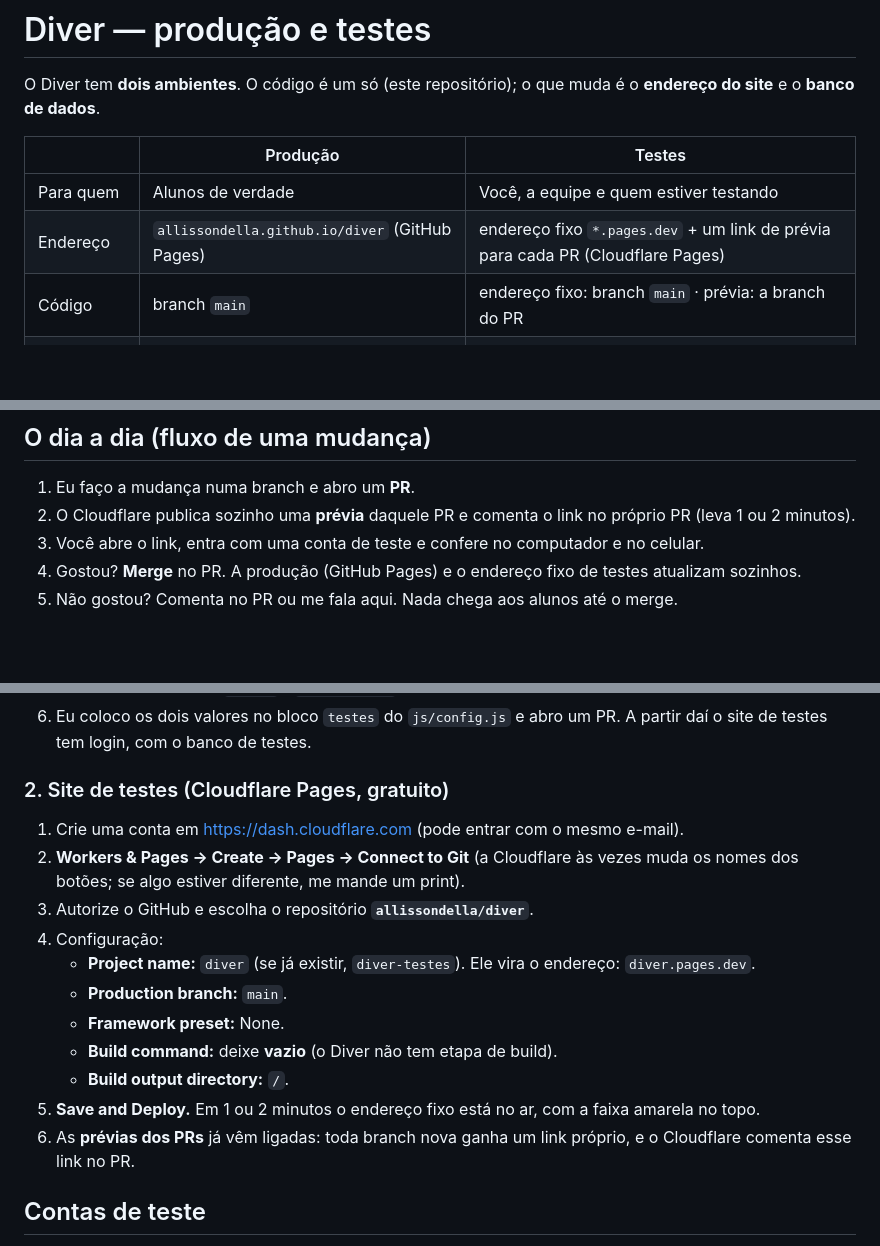
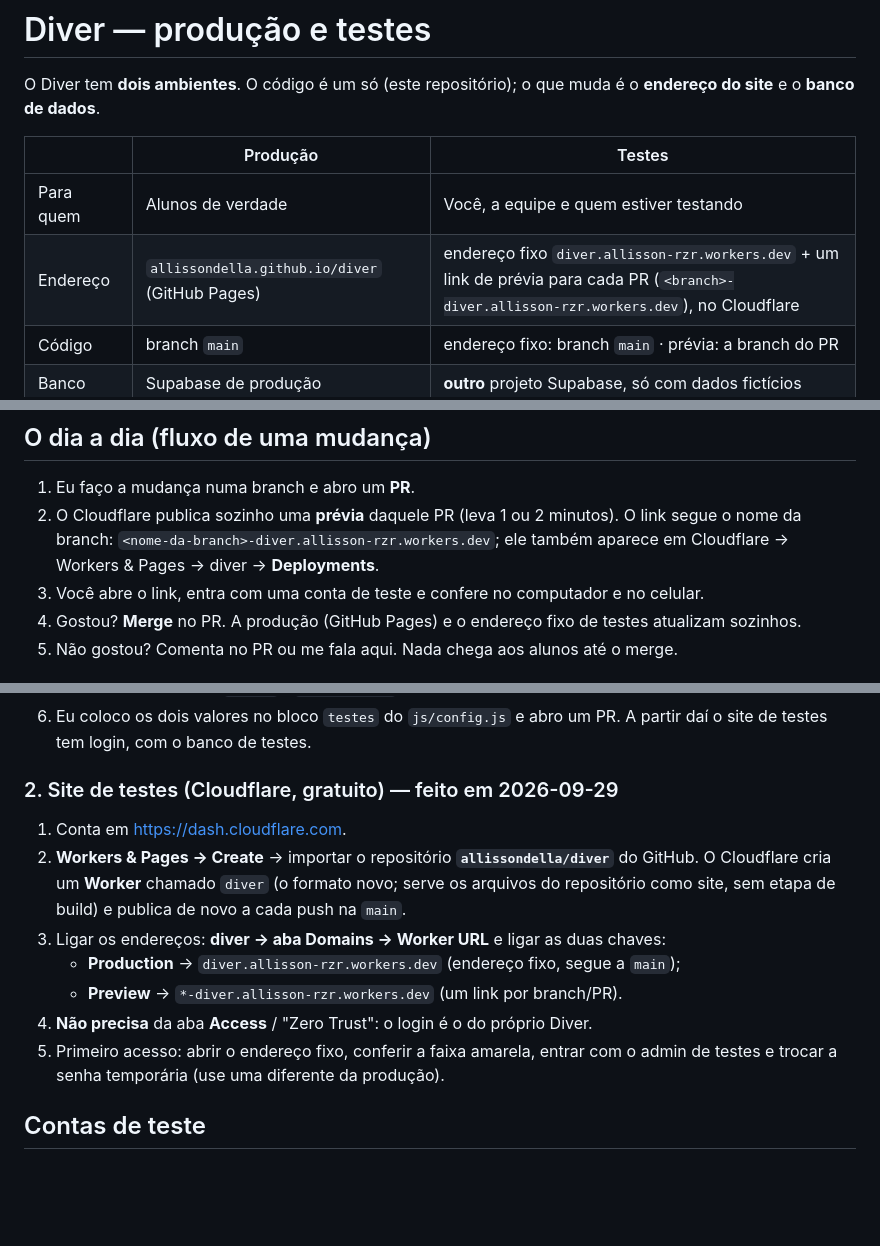
Before and after one commit to allissondella/diver, a Markdown page: docs/AMBIENTES.md, 3 parts joined by grey strips. Rendered like a GitHub page; blank space fills up the shorter version.

Commit message:
docs: guia de ambientes com o Worker do Cloudflare
O site de testes ficou num Worker do Cloudflare (diver.allisson-rzr.workers.dev,
com prévia por branch), não no Cloudflare Pages. Atualiza o passo a passo,
o CLAUDE.md e o diário.

Co-Authored-By: Claude Opus 5.5 <noreply@anthropic.com>
Claude-Session: https://claude.ai/code/session_01LyabNutfroBAf975qxjMxs

```diff
--- a/docs/AMBIENTES.md
+++ b/docs/AMBIENTES.md
@@ -5,7 +5,7 @@ O Diver tem **dois ambientes**. O código é um só (este repositório); o que m
 | | Produção | Testes |
 | --- | --- | --- |
 | Para quem | Alunos de verdade | Você, a equipe e quem estiver testando |
-| Endereço | `allissondella.github.io/diver` (GitHub Pages) | endereço fixo `*.pages.dev` + um link de prévia para cada PR (Cloudflare Pages) |
+| Endereço | `allissondella.github.io/diver` (GitHub Pages) | endereço fixo `diver.allisson-rzr.workers.dev` + um link de prévia para cada PR (`<branch>-diver.allisson-rzr.workers.dev`), no Cloudflare |
 | Código | branch `main` | endereço fixo: branch `main` · prévia: a branch do PR |
 | Banco | Supabase de produção | **outro** projeto Supabase, só com dados fictícios |
 | Faixa no topo | não tem | amarela e listrada: **AMBIENTE DE TESTES** (e "[Testes]" no nome da aba) |
@@ -21,7 +21,7 @@ Enquanto o bloco `testes` do `config.js` estiver vazio, o ambiente de testes rod
 
 ## O dia a dia (fluxo de uma mudança)
 1. Eu faço a mudança numa branch e abro um **PR**.
-2. O Cloudflare publica sozinho uma **prévia** daquele PR e comenta o link no próprio PR (leva 1 ou 2 minutos).
+2. O Cloudflare publica sozinho uma **prévia** daquele PR (leva 1 ou 2 minutos). O link segue o nome da branch: `<nome-da-branch>-diver.allisson-rzr.workers.dev`; ele também aparece em Cloudflare → Workers & Pages → diver → **Deployments**.
 3. Você abre o link, entra com uma conta de teste e confere no computador e no celular.
 4. Gostou? **Merge** no PR. A produção (GitHub Pages) e o endereço fixo de testes atualizam sozinhos.
 5. Não gostou? Comenta no PR ou me fala aqui. Nada chega aos alunos até o merge.
@@ -42,18 +42,14 @@ Enquanto o bloco `testes` do `config.js` estiver vazio, o ambiente de testes rod
    **Nunca** mande a `secret` / `service_role`.
 6. Eu coloco os dois valores no bloco `testes` do `js/config.js` e abro um PR. A partir daí o site de testes tem login, com o banco de testes.
 
-### 2. Site de testes (Cloudflare Pages, gratuito)
-1. Crie uma conta em https://dash.cloudflare.com (pode entrar com o mesmo e-mail).
-2. **Workers & Pages → Create → Pages → Connect to Git** (a Cloudflare às vezes muda os nomes dos botões; se algo estiver diferente, me mande um print).
-3. Autorize o GitHub e escolha o repositório **`allissondella/diver`**.
-4. Configuração:
-   - **Project name:** `diver` (se já existir, `diver-testes`). Ele vira o endereço: `diver.pages.dev`.
-   - **Production branch:** `main`.
-   - **Framework preset:** None.
-   - **Build command:** deixe **vazio** (o Diver não tem etapa de build).
-   - **Build output directory:** `/`.
-5. **Save and Deploy.** Em 1 ou 2 minutos o endereço fixo está no ar, com a faixa amarela no topo.
-6. As **prévias dos PRs** já vêm ligadas: toda branch nova ganha um link próprio, e o Cloudflare comenta esse link no PR.
+### 2. Site de testes (Cloudflare, gratuito) — feito em 2026-09-29
+1. Conta em https://dash.cloudflare.com.
+2. **Workers & Pages → Create** → importar o repositório **`allissondella/diver`** do GitHub. O Cloudflare cria um **Worker** chamado `diver` (o formato novo; serve os arquivos do repositório como site, sem etapa de build) e publica de novo a cada push na `main`.
+3. Ligar os endereços: **diver → aba Domains → Worker URL** e ligar as duas chaves:
+   - **Production** → `diver.allisson-rzr.workers.dev` (endereço fixo, segue a `main`);
+   - **Preview** → `*-diver.allisson-rzr.workers.dev` (um link por branch/PR).
+4. **Não precisa** da aba **Access** / "Zero Trust": o login é o do próprio Diver.
+5. Primeiro acesso: abrir o endereço fixo, conferir a faixa amarela, entrar com o admin de testes e trocar a senha temporária (use uma diferente da produção).
 
 ## Contas de teste
 - Crie alunos e professores de teste pela área **Admin → Pessoas e cursos** do site de testes, com e-mails fictícios (ex.: `aluno1@teste.com`). Ninguém recebe e-mail: a senha temporária aparece na tela.
```
Also changed, not shown: CLAUDE.md (+1 -1 lines), docs/DIARIO.md (+1 -1 lines).
